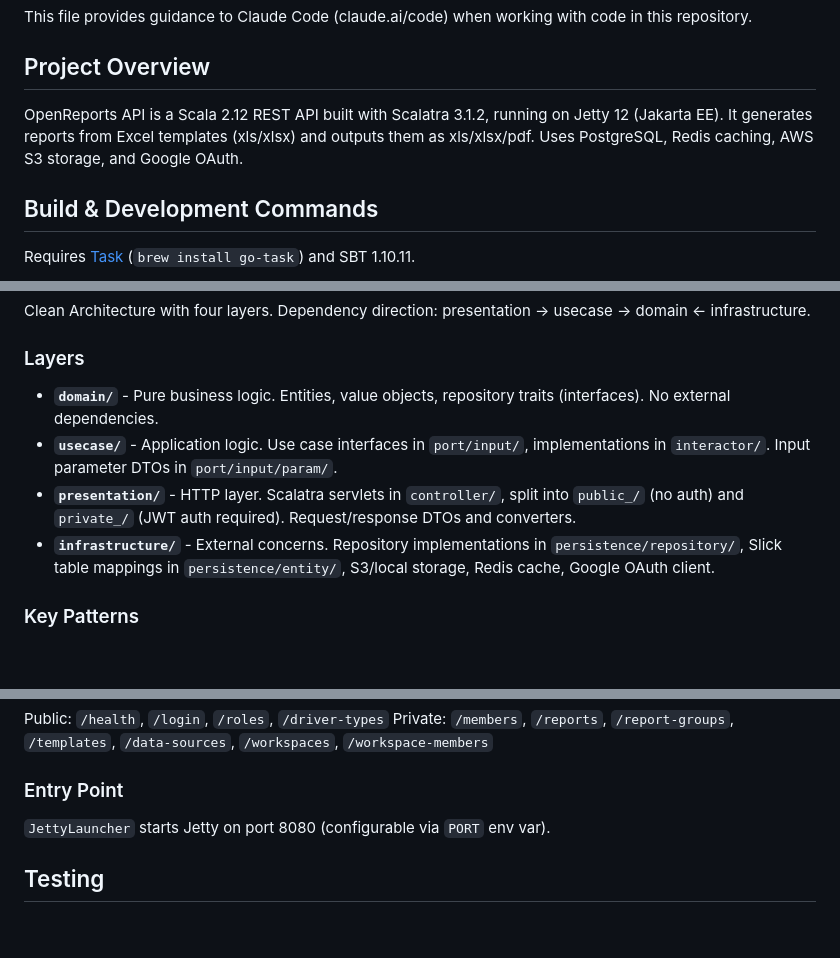
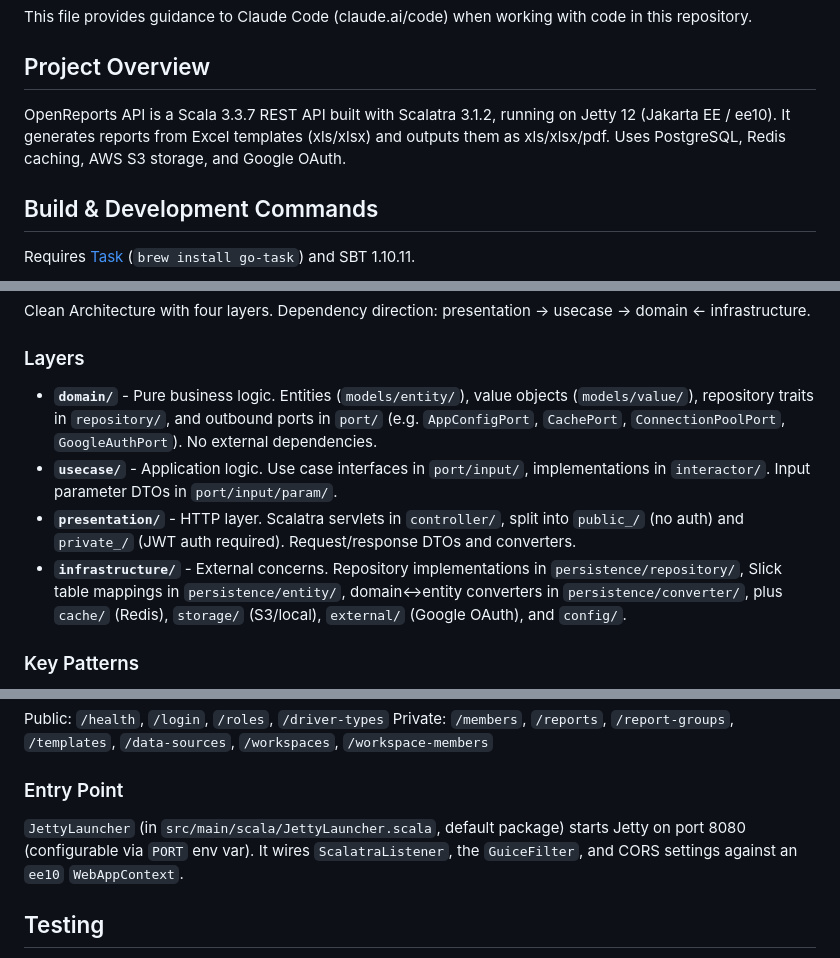
Before and after one commit to ijufumi/openreports-api, a Markdown page: CLAUDE.md, 3 parts joined by grey strips. Drawn GitHub-style; blank space fills up the shorter version.

Commit message:
docs: CLAUDE.md を現在のプロジェクト構成に合わせて更新
Scala 3 移行後の状態と実際のディレクトリ構成（domain/port、infrastructure サブパッケージ等）を反映し、
Scalafmt の方言・JettyLauncher の構成も実装に合わせて修正。

Co-Authored-By: Claude Opus 4.7 <noreply@anthropic.com>

```diff
--- a/CLAUDE.md
+++ b/CLAUDE.md
@@ -4,7 +4,7 @@ This file provides guidance to Claude Code (claude.ai/code) when working with co
 
 ## Project Overview
 
-OpenReports API is a Scala 2.12 REST API built with Scalatra 3.1.2, running on Jetty 12 (Jakarta EE). It generates reports from Excel templates (xls/xlsx) and outputs them as xls/xlsx/pdf. Uses PostgreSQL, Redis caching, AWS S3 storage, and Google OAuth.
+OpenReports API is a Scala 3.3.7 REST API built with Scalatra 3.1.2, running on Jetty 12 (Jakarta EE / ee10). It generates reports from Excel templates (xls/xlsx) and outputs them as xls/xlsx/pdf. Uses PostgreSQL, Redis caching, AWS S3 storage, and Google OAuth.
 
 ## Build & Development Commands
 
@@ -42,10 +42,10 @@ Clean Architecture with four layers. Dependency direction: presentation -> useca
 
 ### Layers
 
-- **`domain/`** - Pure business logic. Entities, value objects, repository traits (interfaces). No external dependencies.
+- **`domain/`** - Pure business logic. Entities (`models/entity/`), value objects (`models/value/`), repository traits in `repository/`, and outbound ports in `port/` (e.g. `AppConfigPort`, `CachePort`, `ConnectionPoolPort`, `GoogleAuthPort`). No external dependencies.
 - **`usecase/`** - Application logic. Use case interfaces in `port/input/`, implementations in `interactor/`. Input parameter DTOs in `port/input/param/`.
 - **`presentation/`** - HTTP layer. Scalatra servlets in `controller/`, split into `public_/` (no auth) and `private_/` (JWT auth required). Request/response DTOs and converters.
-- **`infrastructure/`** - External concerns. Repository implementations in `persistence/repository/`, Slick table mappings in `persistence/entity/`, S3/local storage, Redis cache, Google OAuth client.
+- **`infrastructure/`** - External concerns. Repository implementations in `persistence/repository/`, Slick table mappings in `persistence/entity/`, domain<->entity converters in `persistence/converter/`, plus `cache/` (Redis), `storage/` (S3/local), `external/` (Google OAuth), and `config/`.
 
 ### Key Patterns
 
@@ -62,7 +62,7 @@ Private: `/members`, `/reports`, `/report-groups`, `/templates`, `/data-sources`
 
 ### Entry Point
 
-`JettyLauncher` starts Jetty on port 8080 (configurable via `PORT` env var).
+`JettyLauncher` (in `src/main/scala/JettyLauncher.scala`, default package) starts Jetty on port 8080 (configurable via `PORT` env var). It wires `ScalatraListener`, the `GuiceFilter`, and CORS settings against an `ee10` `WebAppContext`.
 
 ## Testing
 
```
Also changed, not shown: other parts of CLAUDE.md (+1 -1 lines).
